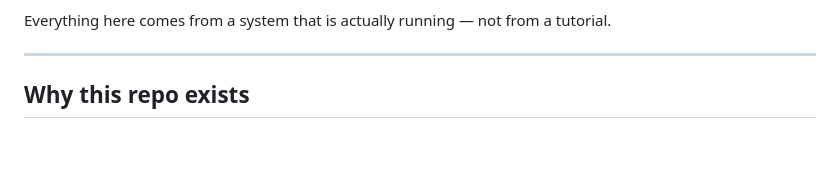
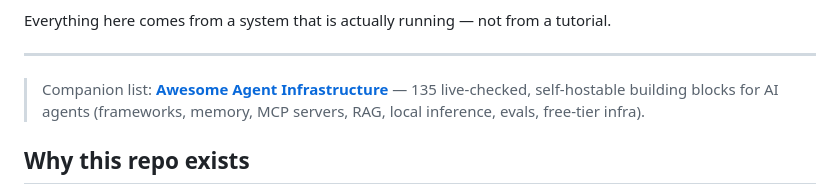
Before and after one commit to Amz34/selfhosted-agent-stack, a Markdown page: README.md, the part around the change. GitHub-like rendering; blank space fills up the shorter version.

Commit message:
docs: link companion awesome list

```diff
--- a/README.md
+++ b/README.md
@@ -15,6 +15,8 @@ single **free-tier ARM VM with 2 CPU cores and 12 GB RAM**.
 Everything here comes from a system that is actually running — not from a tutorial.
 
 ---
+
+> Companion list: **[Awesome Agent Infrastructure](https://github.com/Amz34/awesome-agent-infrastructure)** — 135 live-checked, self-hostable building blocks for AI agents (frameworks, memory, MCP servers, RAG, local inference, evals, free-tier infra).
 
 ## Why this repo exists
 
```
